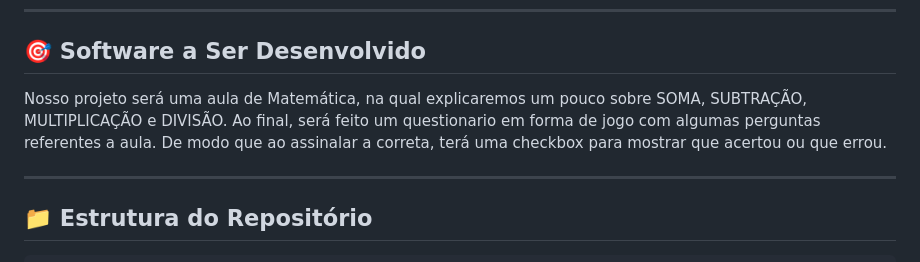
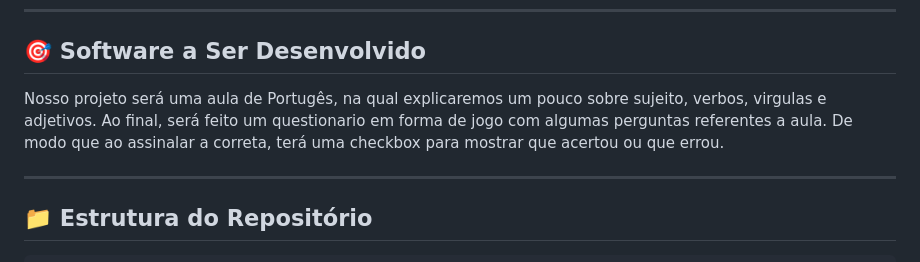
Before and after one commit to ICEI-PUC-Minas-PPC-CC/seminarios3-manha-2026-01-grupo3, a Markdown page: README.md, the part around the change. Rendered like a GitHub page.

Commit message:
Update project description from Math to Portuguese

```diff
--- a/README.md
+++ b/README.md
@@ -19,7 +19,7 @@
 
 ## 🎯 Software a Ser Desenvolvido
 
-Nosso projeto será uma aula de Matemática, na qual explicaremos um pouco sobre SOMA, SUBTRAÇÃO, MULTIPLICAÇÃO e DIVISÃO. Ao final, será feito um questionario em forma de jogo com algumas perguntas referentes a aula. De modo que ao assinalar a correta, terá uma checkbox para mostrar que acertou ou que errou.
+Nosso projeto será uma aula de Portugês, na qual explicaremos um pouco sobre sujeito, verbos, virgulas e adjetivos. Ao final, será feito um questionario em forma de jogo com algumas perguntas referentes a aula. De modo que ao assinalar a correta, terá uma checkbox para mostrar que acertou ou que errou.
 
 ---
 
```
